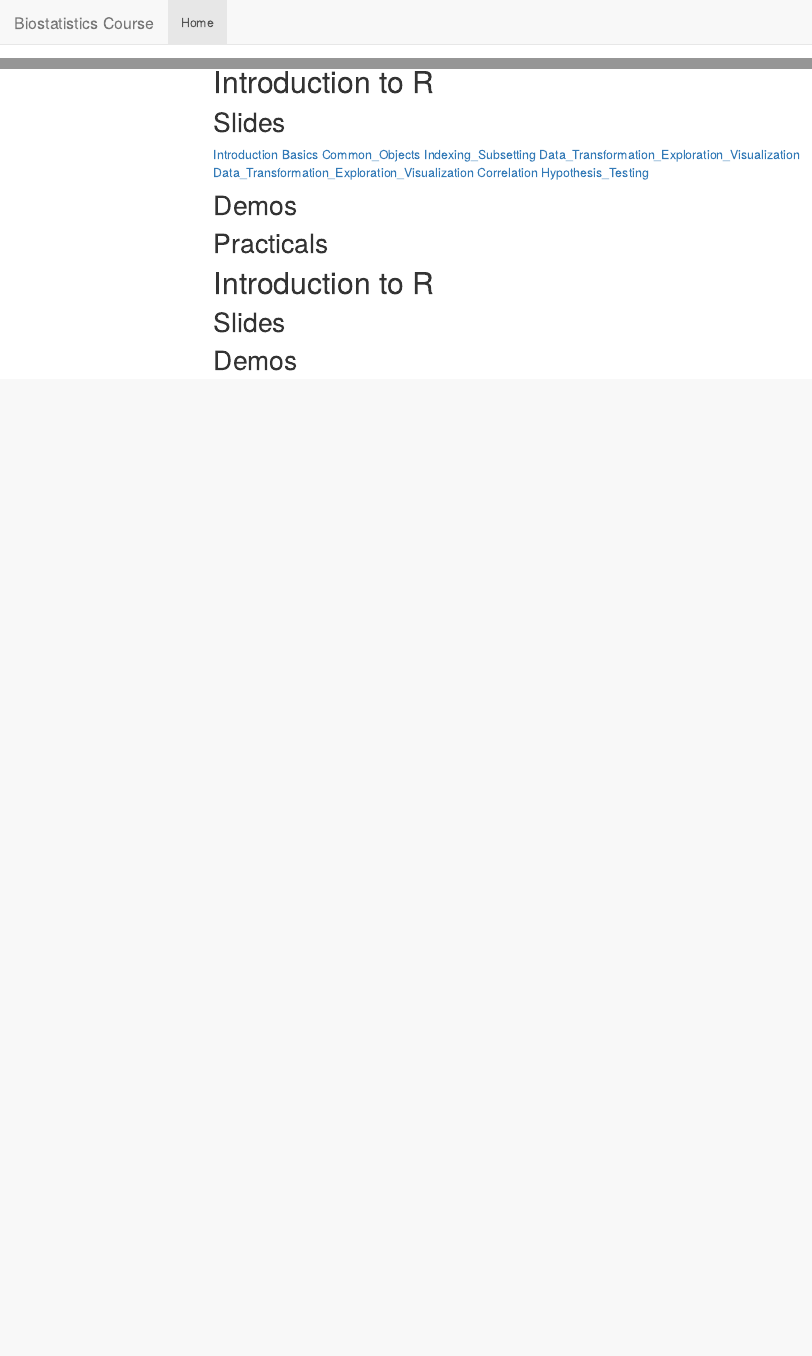
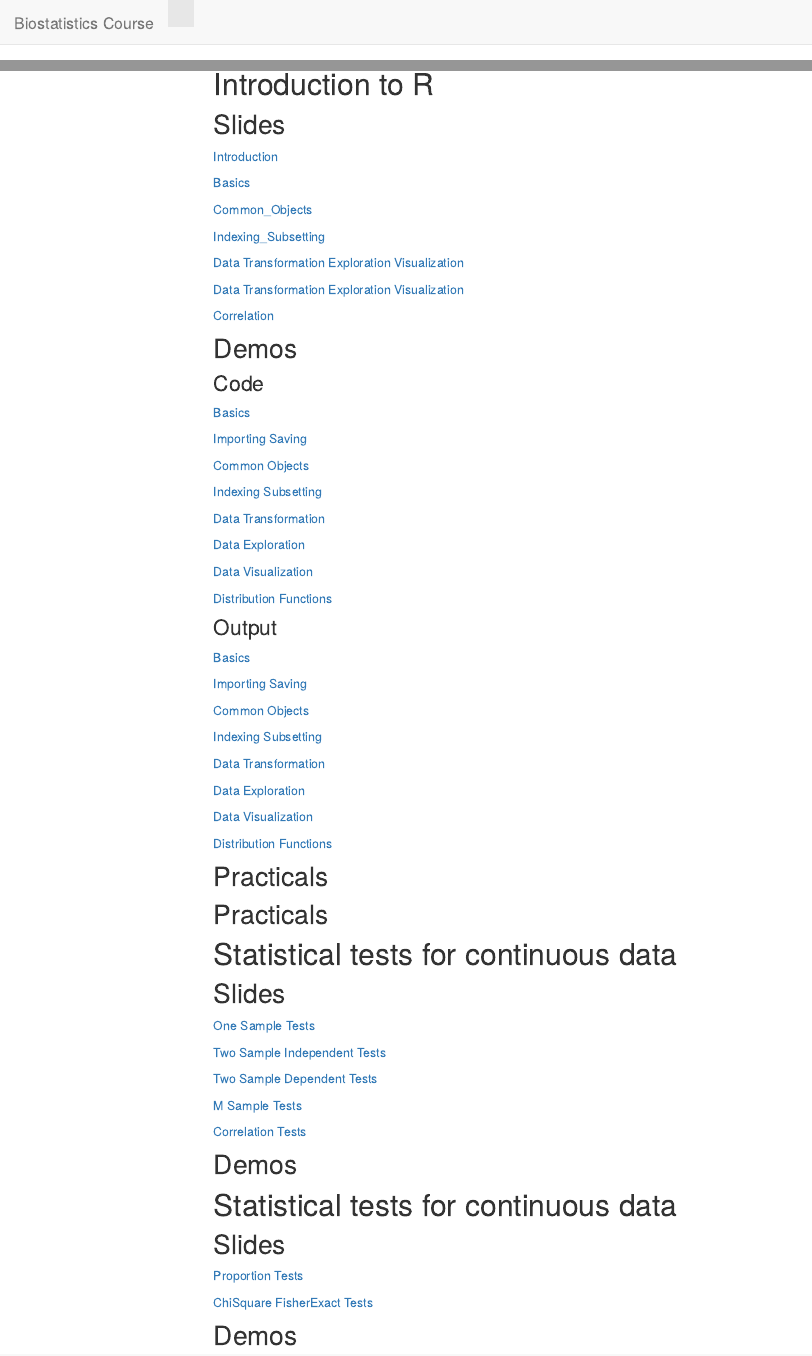
Before and after one commit to ERandrinopoulou/Biostatistics_course, an R Markdown document (index.Rmd): the page in a window 1100 px wide, from its top, and a second part further down, joined at a grey line. The pictures show the output file index.html that the author committed with the source, opened offline; library style sheets and scripts come from the installed R packages; menus at the side of the page are left out.

Commit message:
Update demos

```diff
--- a/_site.yml
+++ b/_site.yml
@@ -3,5 +3,5 @@ output_dir: "."
 navbar:
   title: "Biostatistics Course"
   left:
-    - text: "Home"
+    - text: ""
       href: index.html
--- a/index.Rmd
+++ b/index.Rmd
@@ -19,23 +19,94 @@ In this webpage, you can find the material of the Biostatistics I and II (NIHES
 ## Slides
 
 [Introduction](Slides\Biostatistics I\Introduction.pdf)
+
 [Basics](Slides\Biostatistics I\Basics.pdf)
+
 [Common_Objects](Slides\Biostatistics I\Common_Objects.pdf)
+
 [Indexing_Subsetting](Slides\Biostatistics I\Indexing_Subsetting.pdf)
-[Data_Transformation_Exploration_Visualization](Slides\Biostatistics I\Data_Transformation_Exploration_Visualization.pdf)
-[Data_Transformation_Exploration_Visualization](Slides\Biostatistics I\Data_Transformation_Exploration_Visualization.pdf)
+
+[Data Transformation Exploration Visualization](Slides\Biostatistics I\Data_Transformation_Exploration_Visualization.pdf)
+
+[Data Transformation Exploration Visualization](Slides\Biostatistics I\Data_Transformation_Exploration_Visualization.pdf)
+
 [Correlation](Slides\Biostatistics I\Correlation.pdf)
-[Hypothesis_Testing](Slides\Biostatistics I\Hypothesis_Testing.pdf)
+
 
 ## Demos
+
+### Code
+
+[Basics](Demos\Biostatistics I\01_Basics.R)
+
+[Importing Saving](Demos\Biostatistics I\02_Importing_Saving.R)
+
+[Common Objects](Demos\Biostatistics I\03_Common_Objects.R)
+
+[Indexing Subsetting](Demos\Biostatistics I\04_Indexing_Subsetting.R)
+
+[Data Transformation](Demos\Biostatistics I\05_Data_Transformation.R)
+
+[Data Exploration](Demos\Biostatistics I\06_Data_Exploration.R)
+
+[Data Visualization](Demos\Biostatistics I\07_Data_Visualization.R)
+
+[Distribution Functions](Demos\Biostatistics I\08_Distribution_Functions.R)
+
+
+### Output
+
+[Basics](Demos\Biostatistics I\01_Basics.html)
+
+[Importing Saving](Demos\Biostatistics I\02_Importing_Saving.html)
+
+[Common Objects](Demos\Biostatistics I\03_Common_Objects.html)
+
+[Indexing Subsetting](Demos\Biostatistics I\04_Indexing_Subsetting.html)
+
+[Data Transformation](Demos\Biostatistics I\05_Data_Transformation.html)
+
+[Data Exploration](Demos\Biostatistics I\06_Data_Exploration.html)
+
+[Data Visualization](Demos\Biostatistics I\07_Data_Visualization.html)
+
+[Distribution Functions](Demos\Biostatistics I\08_Distribution_Functions.html)
+
+
+## Practicals
 
 ## Practicals
 
 
 
-# Introduction to R
+# Statistical tests for continuous data
 
 ## Slides
+
+[One Sample Tests](Slides\Biostatistics I\One_Sample_Tests.pdf)
+
+[Two Sample Independent Tests](Slides\Biostatistics I\Two_Sample_Ind_Tests.pdf)
+
+[Two Sample Dependent Tests](Slides\Biostatistics I\Two_Sample_Dep_Tests.pdf)
+
+[M Sample Tests](Slides\Biostatistics I\M_Sample_Tests.pdf)
+
+[Correlation Tests](Slides\Biostatistics I\Correlation_Tests.pdf)
+
+
+
+## Demos
+
+
+
+
+# Statistical tests for continuous data
+
+## Slides
+
+[Proportion Tests](Slides\Biostatistics I\Proportion_Tests.pdf)
+
+[ChiSquare FisherExact Tests](Slides\Biostatistics I\ChiSquare_FisherExact_Tests.pdf)
 
 
 ## Demos
```
Also changed, not shown: index.html.
